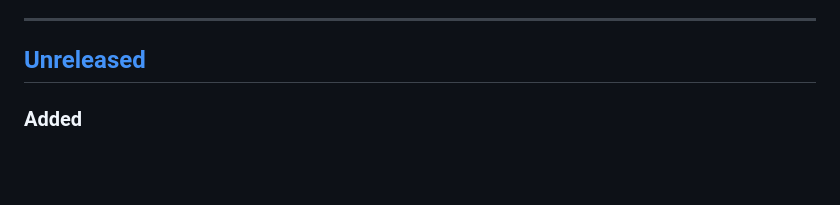
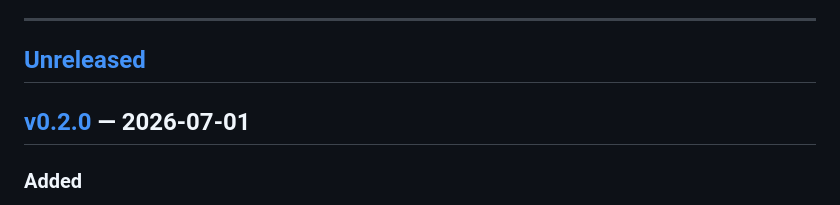
Before and after one commit to sette7blo/workstr, a Markdown page: CHANGELOG.md, the part around one of its changes. Drawn GitHub-style; blank space fills up the shorter version.

```diff
--- a/CHANGELOG.md
+++ b/CHANGELOG.md
@@ -10,6 +10,8 @@ Versions follow [Semantic Versioning](https://semver.org): `MAJOR.MINOR.PATCH`
 ---
 
 ## [Unreleased]
+
+## [v0.2.0] — 2026-07-01
 ### Added
 - A proper **Workstr app logo**, in the same family as Idenstr and Feedstr: a dark-purple squircle with a `wk` monogram, the glowing "str" orbit arc, and a small dumbbell accent (the fitness counterpart to Idenstr's key and Feedstr's feed-lines). It now appears in the header, the browser tab (favicon), and as the PWA / iOS home-screen icon. Adds `favicon.ico`, a 32px favicon, header logo, 192/512 maskable PWA icons, an opaque apple-touch icon, and a `manifest.webmanifest` so Workstr installs as a standalone app. Branding assets are served without authentication (like Idenstr) so the icon still loads on the Basic-auth challenge instead of falling back to a generated letter tile.
 - The **Statistics → Body** tab is now a full body-tracking page rather than just a weight log. From your logged weights it shows three summary cards (current weight, 7-day rolling average, total change since the first entry), a **BMI** zone bar (underweight / normal / overweight / obese) with a marker at your current value, a **weight-trend** chart, and a **goal-progress** bar. A new **Profile** form captures your height (cm) and target weight; BMI needs the height and goal progress needs the target, and both are stored server-side in the app DB so they survive backups and follow your weight unit (kg/lbs). Mirrors the Body page from the original Liftme app.
```
Also changed, not shown: other parts of CHANGELOG.md (+2 -1 lines).
